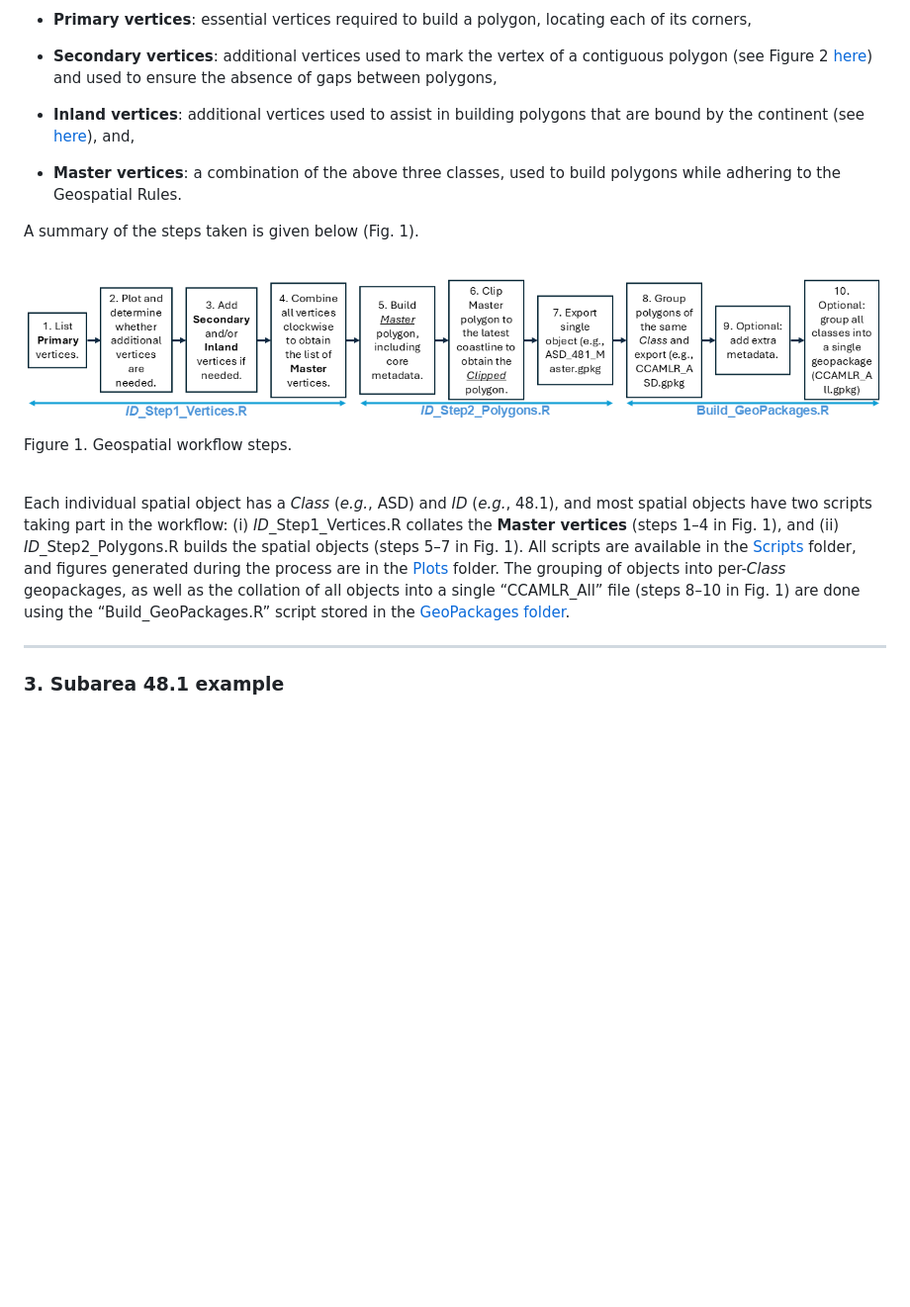
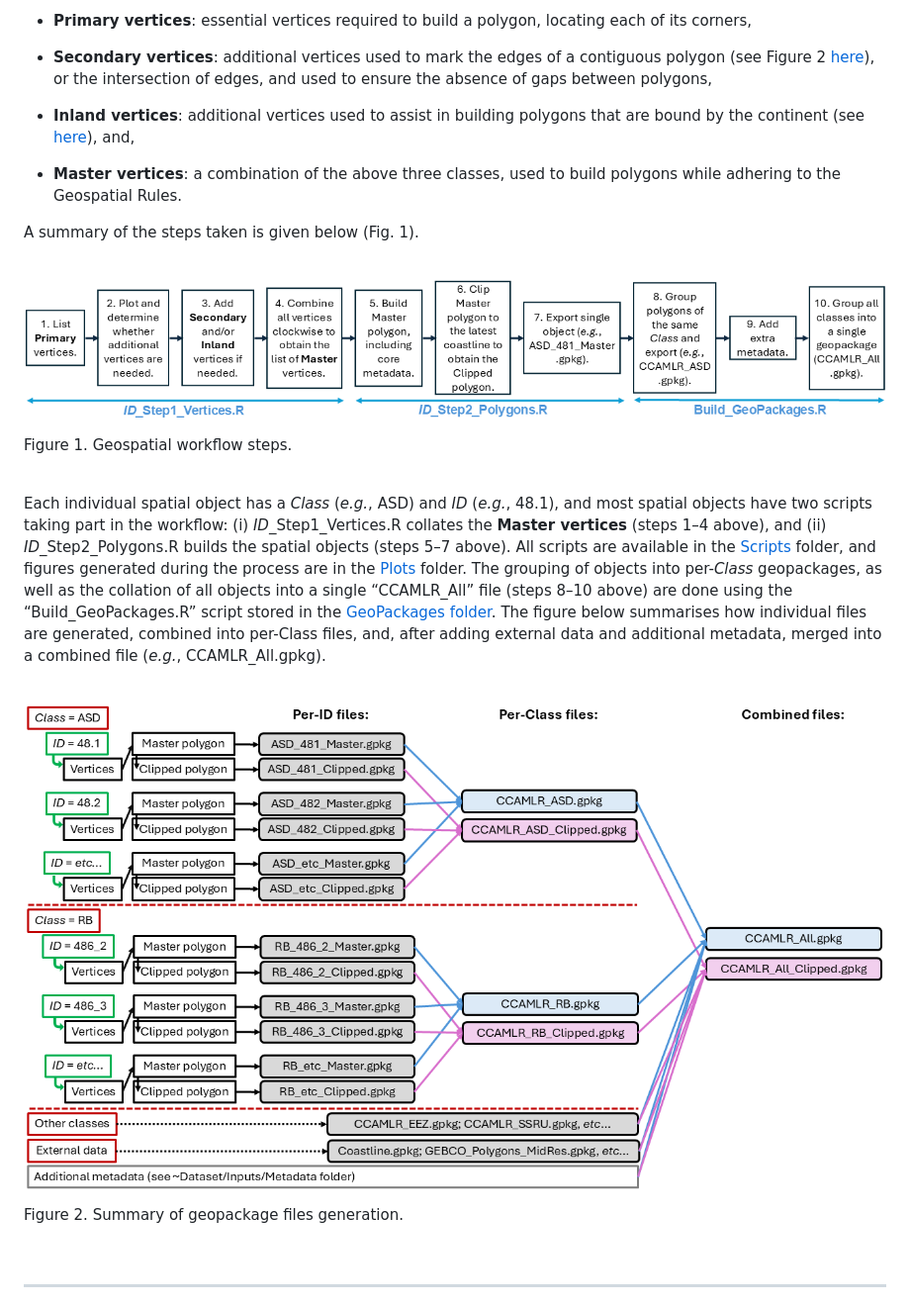
Before and after one commit to ccamlr/geospatial_operations, a Markdown page: Documentation/Dataset.md, the part around one of its changes. Shown at 99% size. Drawn GitHub-style; pictures changed too: Figures/Classes.png (added), Figures/Geospatial Dataset Workflow.png; blank space fills up the shorter version.

```diff
--- a/Documentation/Dataset.md
+++ b/Documentation/Dataset.md
@@ -83,10 +81,11 @@ consist of four classes:
 - **Primary vertices**: essential vertices required to build a polygon,
   locating each of its corners,
 
-- **Secondary vertices**: additional vertices used to mark the vertex of
+- **Secondary vertices**: additional vertices used to mark the edges of
   a contiguous polygon (see Figure 2
-  [here](https://github.com/ccamlr/geospatial_operations/blob/main/Documentation/Building_Polygons.md#step-1---build-a-table-of-vertices))
-  and used to ensure the absence of gaps between polygons,
+  [here](https://github.com/ccamlr/geospatial_operations/blob/main/Documentation/Building_Polygons.md#step-1---build-a-table-of-vertices)),
+  or the intersection of edges, and used to ensure the absence of gaps
+  between polygons,
 
 - **Inland vertices**: additional vertices used to assist in building
   polygons that are bound by the continent (see
@@ -115,14 +114,27 @@ Figure 1. Geospatial workflow steps.
 Each individual spatial object has a *Class* (*e.g.*, ASD) and *ID*
 (*e.g.*, 48.1), and most spatial objects have two scripts taking part in
 the workflow: (i) *ID*\_Step1_Vertices.R collates the **Master
-vertices** (steps 1–4 in Fig. 1), and (ii) *ID*\_Step2_Polygons.R builds
-the spatial objects (steps 5–7 in Fig. 1). All scripts are available in
-the
+vertices** (steps 1–4 above), and (ii) *ID*\_Step2_Polygons.R builds the
+spatial objects (steps 5–7 above). All scripts are available in the
 [Scripts](https://github.com/ccamlr/geospatial_operations/tree/main/Dataset/Scripts)
 folder, and figures generated during the process are in the
 [Plots](https://github.com/ccamlr/geospatial_operations/tree/main/Dataset/Plots)
 folder. The grouping of objects into per-*Class* geopackages, as well as
 the collation of all objects into a single “CCAMLR_All” file (steps 8–10
-in Fig. 1) are done using the “Build_GeoPackages.R” script stored in the
+above) are done using the “Build_GeoPackages.R” script stored in the
 [GeoPackages
 folder](https://github.com/ccamlr/geospatial_operations/tree/main/Dataset/GeoPackages).
+The figure below summarises how individual files are generated, combined
+into per-Class files, and, after adding external data and additional
+metadata, merged into a combined file (*e.g.*, CCAMLR_All.gpkg).
+
+<br>
+
+<div class="figure" style="text-align: center">
+
+<img src="../Figures/Classes.png" alt="Figure 2. Summary of geopackage files generation." width="100%" />
+<p class="caption">
+
+Figure 2. Summary of geopackage files generation.
+</p>
+
```
Also changed, not shown: other parts of Documentation/Dataset.md (+3 -2 lines), Documentation/Subarea_481_Example.md (added, +47 -0 lines), 4 other files.
